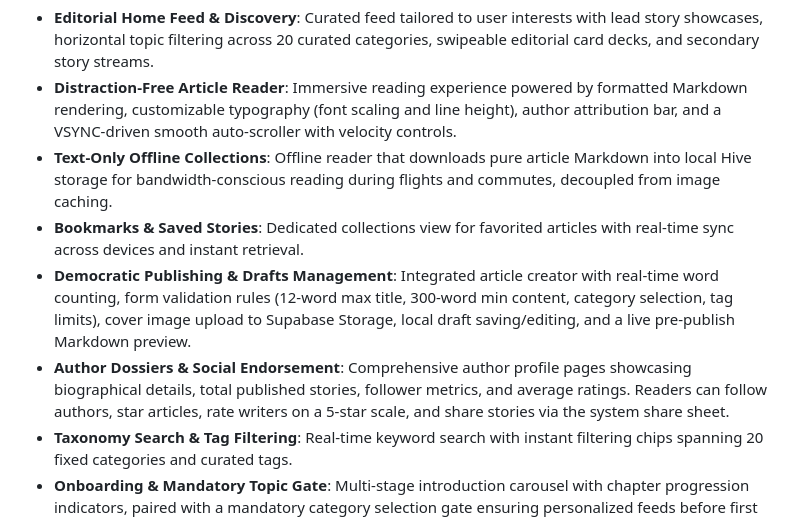
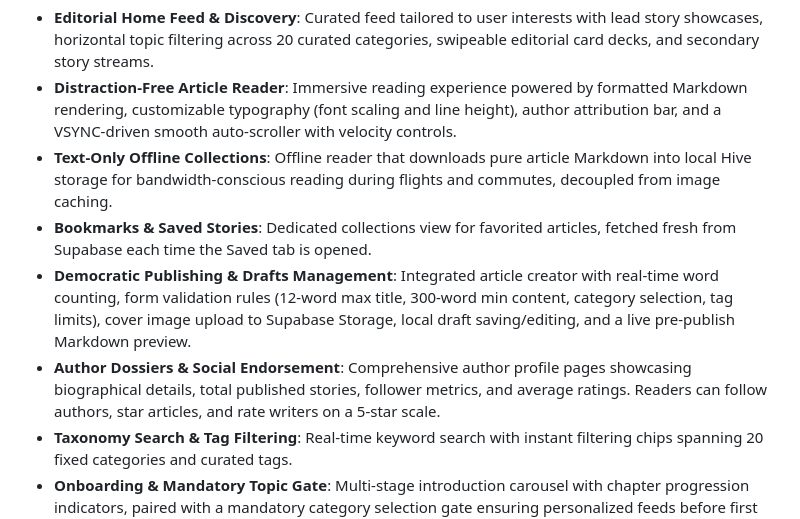
Before and after one commit to Polymath000/MindFeed, a Markdown page: README.md, the part around the change. GitHub-like rendering.

Commit message:
docs(readme): correct saved-articles sync and sharing claims

```diff
--- a/README.md
+++ b/README.md
@@ -9,9 +9,9 @@ Mind Feed is an editorial-first mobile publishing and knowledge curation platfor
 - **Editorial Home Feed & Discovery**: Curated feed tailored to user interests with lead story showcases, horizontal topic filtering across 20 curated categories, swipeable editorial card decks, and secondary story streams.
 - **Distraction-Free Article Reader**: Immersive reading experience powered by formatted Markdown rendering, customizable typography (font scaling and line height), author attribution bar, and a VSYNC-driven smooth auto-scroller with velocity controls.
 - **Text-Only Offline Collections**: Offline reader that downloads pure article Markdown into local Hive storage for bandwidth-conscious reading during flights and commutes, decoupled from image caching.
-- **Bookmarks & Saved Stories**: Dedicated collections view for favorited articles with real-time sync across devices and instant retrieval.
+- **Bookmarks & Saved Stories**: Dedicated collections view for favorited articles, fetched fresh from Supabase each time the Saved tab is opened.
 - **Democratic Publishing & Drafts Management**: Integrated article creator with real-time word counting, form validation rules (12-word max title, 300-word min content, category selection, tag limits), cover image upload to Supabase Storage, local draft saving/editing, and a live pre-publish Markdown preview.
-- **Author Dossiers & Social Endorsement**: Comprehensive author profile pages showcasing biographical details, total published stories, follower metrics, and average ratings. Readers can follow authors, star articles, rate writers on a 5-star scale, and share stories via the system share sheet.
+- **Author Dossiers & Social Endorsement**: Comprehensive author profile pages showcasing biographical details, total published stories, follower metrics, and average ratings. Readers can follow authors, star articles, and rate writers on a 5-star scale.
 - **Taxonomy Search & Tag Filtering**: Real-time keyword search with instant filtering chips spanning 20 fixed categories and curated tags.
 - **Onboarding & Mandatory Topic Gate**: Multi-stage introduction carousel with chapter progression indicators, paired with a mandatory category selection gate ensuring personalized feeds before first access.
 - **Account & Archive Management**: Complete profile management, avatar uploads, customizable reading preferences, dynamic archive cache size calculation with one-tap offline download purging, and secure session management.
```
